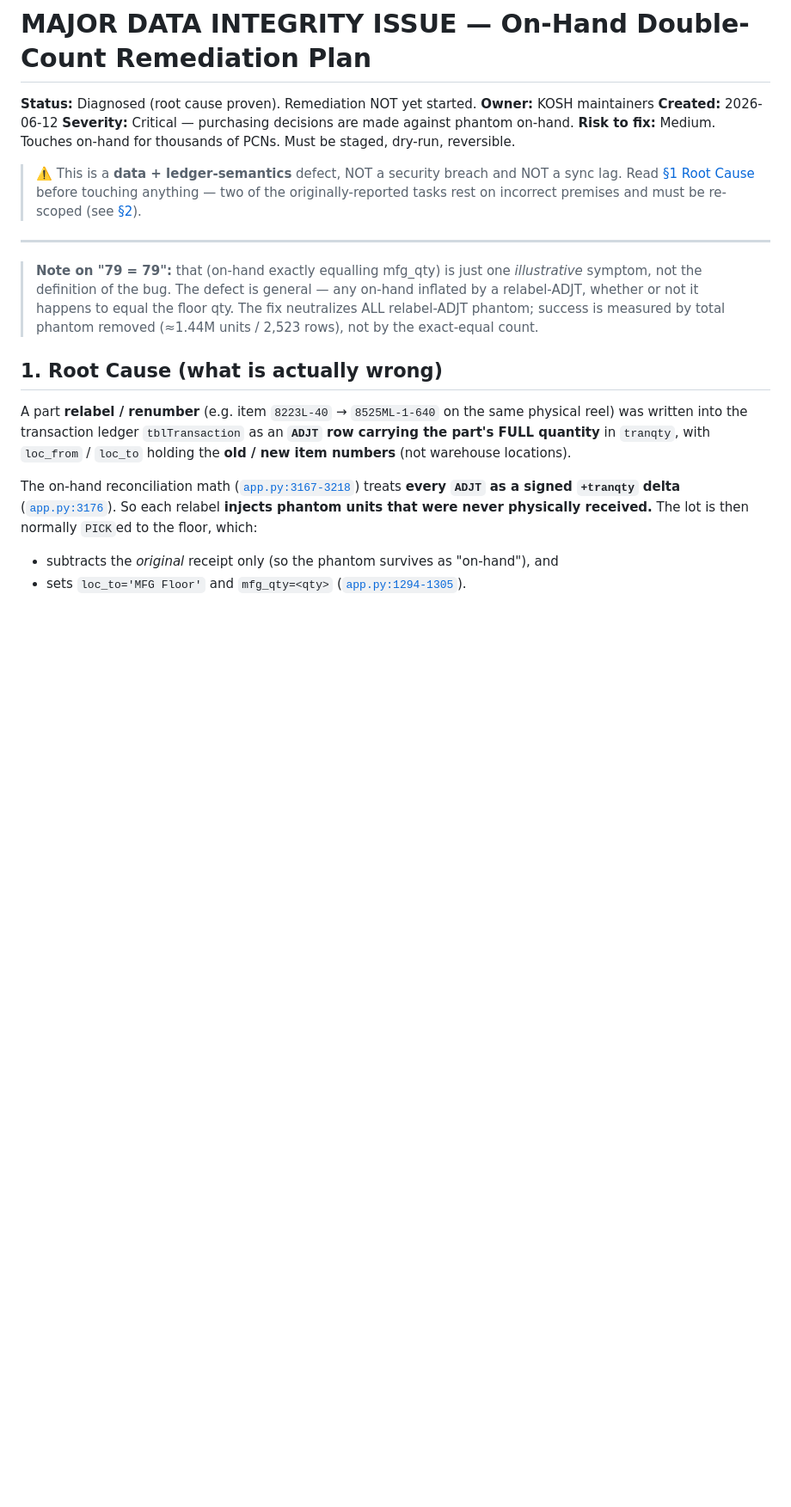
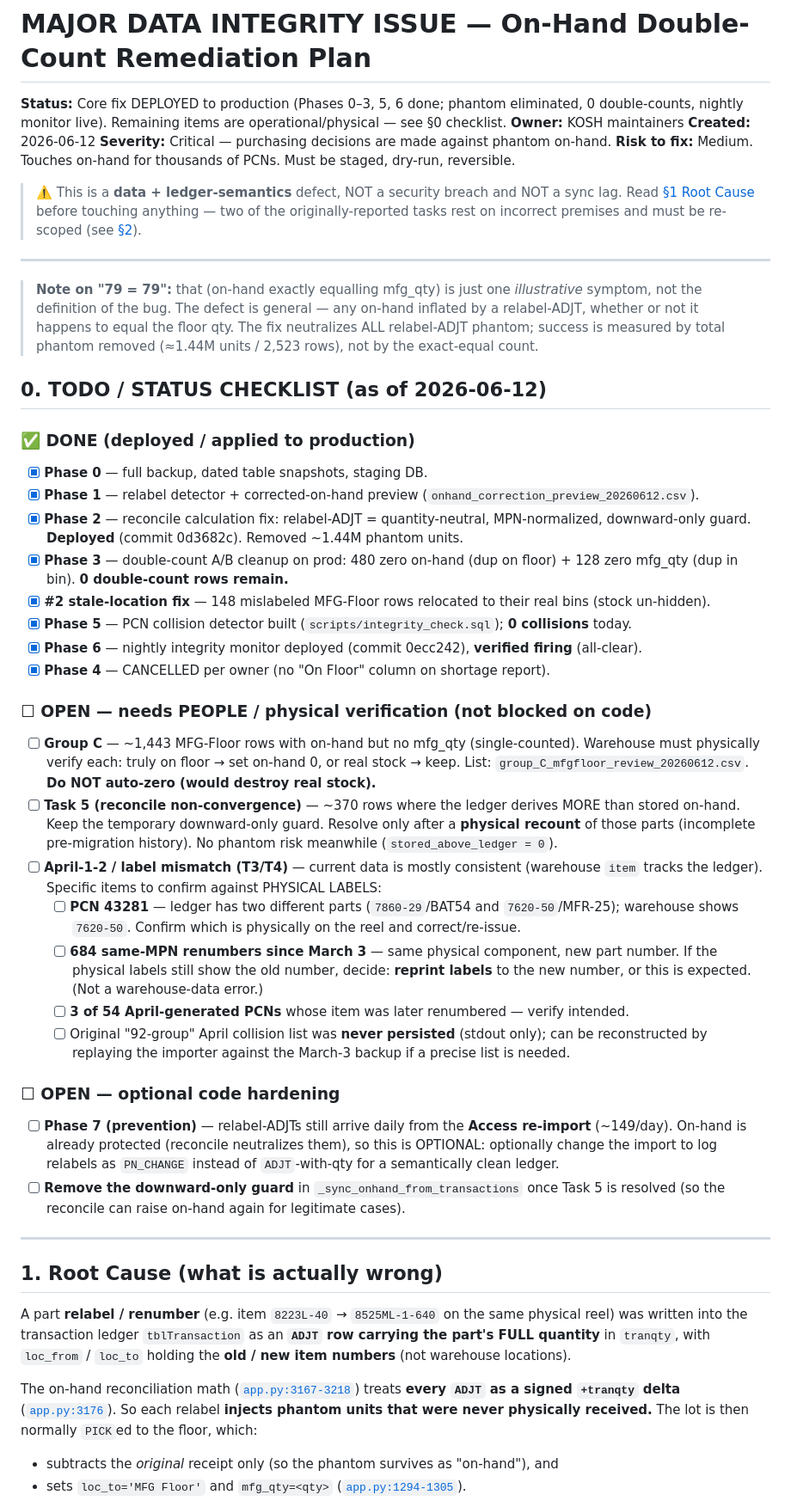
Before and after one commit to americanciruicts/KOSH, a Markdown page: MAJOR_DATA_INTEGRITY_ISSUE.md, the part around one of its changes. Shown at 86% size. Rendered like a GitHub page; blank space fills up the shorter version.

Commit message:
Doc: add TODO/status checklist + April-1-2 label-mismatch findings
- Section 0 checklist: done (Phases 0-3,5,6 + #2) vs open (Group C physical
  review, Task 5 recount, April/label confirmations, optional Phase 7).
- April-1-2 analysis vs March-3 snapshot: warehouse mostly consistent; only
  PCN 43281 shows a genuinely different part; 684 same-MPN renumbers are
  label-reprint matters; original 92-group collision list was never persisted.

```diff
--- a/MAJOR_DATA_INTEGRITY_ISSUE.md
+++ b/MAJOR_DATA_INTEGRITY_ISSUE.md
@@ -1,6 +1,6 @@
 # MAJOR DATA INTEGRITY ISSUE — On-Hand Double-Count Remediation Plan
 
-**Status:** Diagnosed (root cause proven). Remediation NOT yet started.
+**Status:** Core fix DEPLOYED to production (Phases 0–3, 5, 6 done; phantom eliminated, 0 double-counts, nightly monitor live). Remaining items are operational/physical — see §0 checklist.
 **Owner:** KOSH maintainers
 **Created:** 2026-06-12
 **Severity:** Critical — purchasing decisions are made against phantom on-hand.
@@ -18,6 +18,33 @@
 > any on-hand inflated by a relabel-ADJT, whether or not it happens to equal the
 > floor qty. The fix neutralizes ALL relabel-ADJT phantom; success is measured by
 > total phantom removed (≈1.44M units / 2,523 rows), not by the exact-equal count.
+
+## 0. TODO / STATUS CHECKLIST (as of 2026-06-12)
+
+### ✅ DONE (deployed / applied to production)
+- [x] **Phase 0** — full backup, dated table snapshots, staging DB.
+- [x] **Phase 1** — relabel detector + corrected-on-hand preview (`onhand_correction_preview_20260612.csv`).
+- [x] **Phase 2** — reconcile calculation fix: relabel-ADJT = quantity-neutral, MPN-normalized, downward-only guard. **Deployed** (commit 0d3682c). Removed ~1.44M phantom units.
+- [x] **Phase 3** — double-count A/B cleanup on prod: 480 zero on-hand (dup on floor) + 128 zero mfg_qty (dup in bin). **0 double-count rows remain.**
+- [x] **#2 stale-location fix** — 148 mislabeled MFG-Floor rows relocated to their real bins (stock un-hidden).
+- [x] **Phase 5** — PCN collision detector built (`scripts/integrity_check.sql`); **0 collisions** today.
+- [x] **Phase 6** — nightly integrity monitor deployed (commit 0ecc242), **verified firing** (all-clear).
+- [x] **Phase 4** — CANCELLED per owner (no "On Floor" column on shortage report).
+
+### ☐ OPEN — needs PEOPLE / physical verification (not blocked on code)
+- [ ] **Group C** — ~1,443 MFG-Floor rows with on-hand but no mfg_qty (single-counted). Warehouse must physically verify each: truly on floor → set on-hand 0, or real stock → keep. List: `group_C_mfgfloor_review_20260612.csv`. **Do NOT auto-zero (would destroy real stock).**
+- [ ] **Task 5 (reconcile non-convergence)** — ~370 rows where the ledger derives MORE than stored on-hand. Keep the temporary downward-only guard. Resolve only after a **physical recount** of those parts (incomplete pre-migration history). No phantom risk meanwhile (`stored_above_ledger = 0`).
+- [ ] **April-1-2 / label mismatch (T3/T4)** — current data is mostly consistent (warehouse `item` tracks the ledger). Specific items to confirm against PHYSICAL LABELS:
+  - [ ] **PCN 43281** — ledger has two different parts (`7860-29`/BAT54 and `7620-50`/MFR-25); warehouse shows `7620-50`. Confirm which is physically on the reel and correct/re-issue.
+  - [ ] **684 same-MPN renumbers since March 3** — same physical component, new part number. If the physical labels still show the old number, decide: **reprint labels** to the new number, or this is expected. (Not a warehouse-data error.)
+  - [ ] **3 of 54 April-generated PCNs** whose item was later renumbered — verify intended.
+  - [ ] Original "92-group" April collision list was **never persisted** (stdout only); can be reconstructed by replaying the importer against the March-3 backup if a precise list is needed.
+
+### ☐ OPEN — optional code hardening
+- [ ] **Phase 7 (prevention)** — relabel-ADJTs still arrive daily from the **Access re-import** (~149/day). On-hand is already protected (reconcile neutralizes them), so this is OPTIONAL: optionally change the import to log relabels as `PN_CHANGE` instead of `ADJT`-with-qty for a semantically clean ledger.
+- [ ] **Remove the downward-only guard** in `_sync_onhand_from_transactions` once Task 5 is resolved (so the reconcile can raise on-hand again for legitimate cases).
+
+---
 
 ## 1. Root Cause (what is actually wrong)
 
```
Also changed, not shown: other parts of MAJOR_DATA_INTEGRITY_ISSUE.md (+1 -1 lines).
